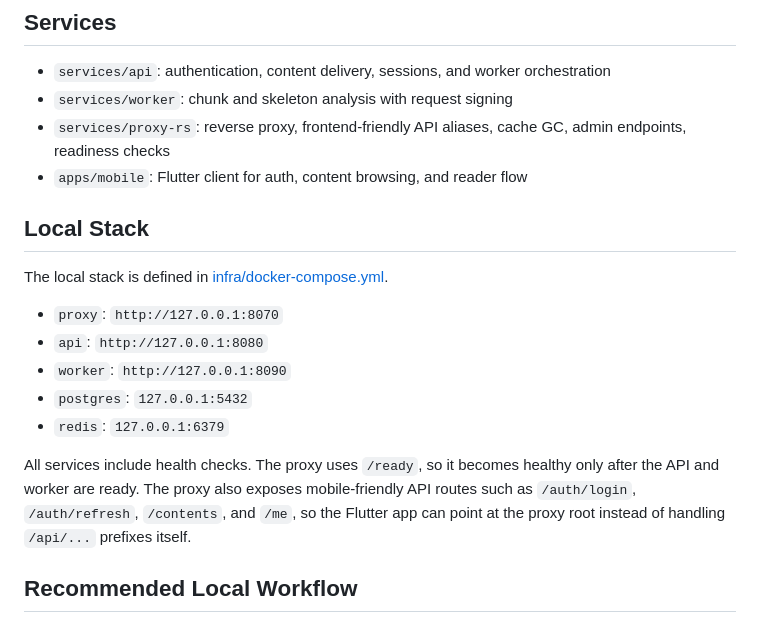
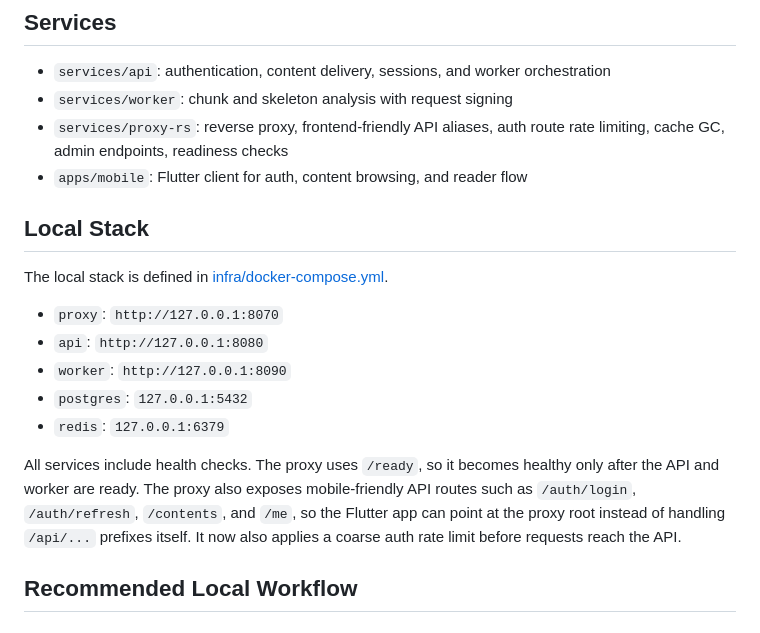
Before and after one commit to furukawa1020/Memory-Safe-English-App, a Markdown page: README.md, the part around the change. GitHub-like rendering.

Commit message:
Update README.md to include auth route rate limiting in proxy services description

```diff
--- a/README.md
+++ b/README.md
@@ -39,7 +39,7 @@ This repository is a monorepo with four main parts:
 
 - `services/api`: authentication, content delivery, sessions, and worker orchestration
 - `services/worker`: chunk and skeleton analysis with request signing
-- `services/proxy-rs`: reverse proxy, frontend-friendly API aliases, cache GC, admin endpoints, readiness checks
+- `services/proxy-rs`: reverse proxy, frontend-friendly API aliases, auth route rate limiting, cache GC, admin endpoints, readiness checks
 - `apps/mobile`: Flutter client for auth, content browsing, and reader flow
 
 ## Local Stack
@@ -53,7 +53,7 @@ The local stack is defined in [infra/docker-compose.yml](./infra/docker-compose.
 - `redis`: `127.0.0.1:6379`
 
 All services include health checks. The proxy uses `/ready`, so it becomes healthy only after the API and worker are ready.
-The proxy also exposes mobile-friendly API routes such as `/auth/login`, `/auth/refresh`, `/contents`, and `/me`, so the Flutter app can point at the proxy root instead of handling `/api/...` prefixes itself.
+The proxy also exposes mobile-friendly API routes such as `/auth/login`, `/auth/refresh`, `/contents`, and `/me`, so the Flutter app can point at the proxy root instead of handling `/api/...` prefixes itself. It now also applies a coarse auth rate limit before requests reach the API.
 
 ## Recommended Local Workflow
 
```
